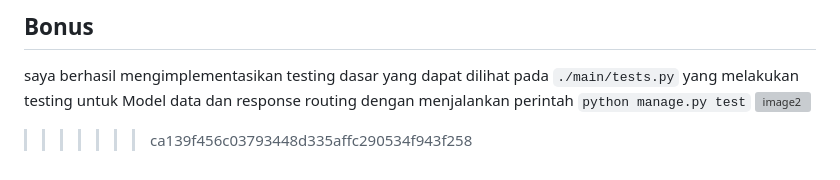
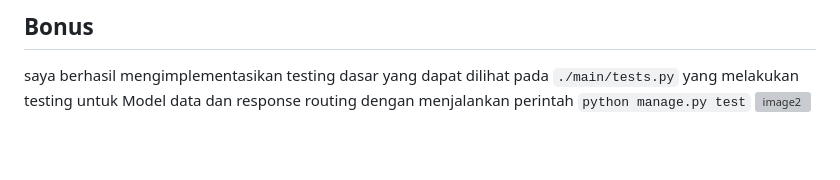
Before and after one commit to VirgilliaYeala/skincare-list, a Markdown page: README.md, the part around the change. Drawn GitHub-style; blank space fills up the shorter version; grey boxes are pictures that could not be loaded.

```diff
--- a/README.md
+++ b/README.md
@@ -150,4 +150,3 @@ Jawaban :
 ## Bonus
 saya berhasil mengimplementasikan testing dasar yang dapat dilihat pada `./main/tests.py` yang melakukan testing untuk Model data dan response routing dengan menjalankan perintah `python manage.py test`
 <img width="349" alt="image2" src="https://github.com/VirgilliaYeala/skincare-list/assets/124979875/a4cf8516-34fa-44c7-8897-99f09a858470">
->>>>>>> ca139f456c03793448d335affc290534f943f258
```
